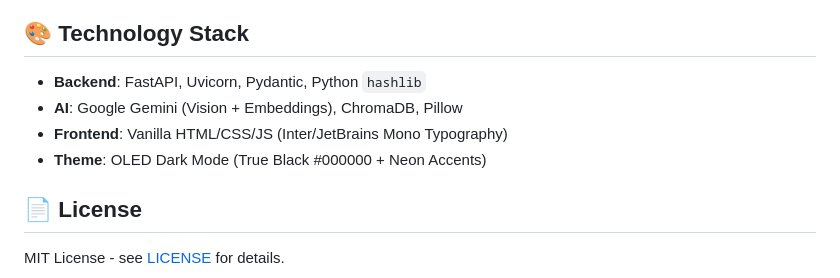
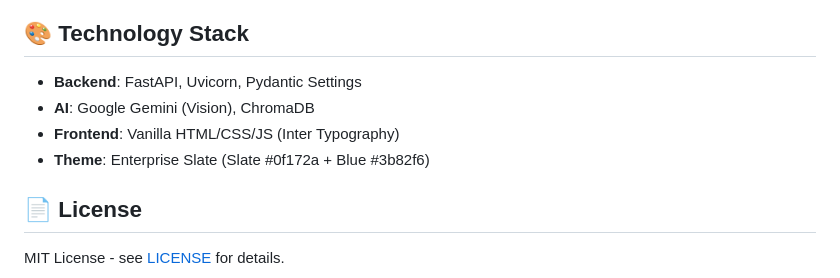
Before and after one commit to Anudeepsrib/Media-Organizer, a Markdown page: README.md, the part around one of its changes. Rendered like a GitHub page.

```diff
--- a/README.md
+++ b/README.md
@@ -137,10 +112,10 @@ set GEMINI_API_KEY=your_api_key_here   # Windows
 
 ## 🎨 Technology Stack
 
-- **Backend**: FastAPI, Uvicorn, Pydantic, Python `hashlib`
-- **AI**: Google Gemini (Vision + Embeddings), ChromaDB, Pillow
-- **Frontend**: Vanilla HTML/CSS/JS (Inter/JetBrains Mono Typography)
-- **Theme**: OLED Dark Mode (True Black #000000 + Neon Accents)
+- **Backend**: FastAPI, Uvicorn, Pydantic Settings
+- **AI**: Google Gemini (Vision), ChromaDB
+- **Frontend**: Vanilla HTML/CSS/JS (Inter Typography)
+- **Theme**: Enterprise Slate (Slate #0f172a + Blue #3b82f6)
 
 ## 📄 License
 
```
Also changed, not shown: other parts of README.md (+35 -60 lines).
